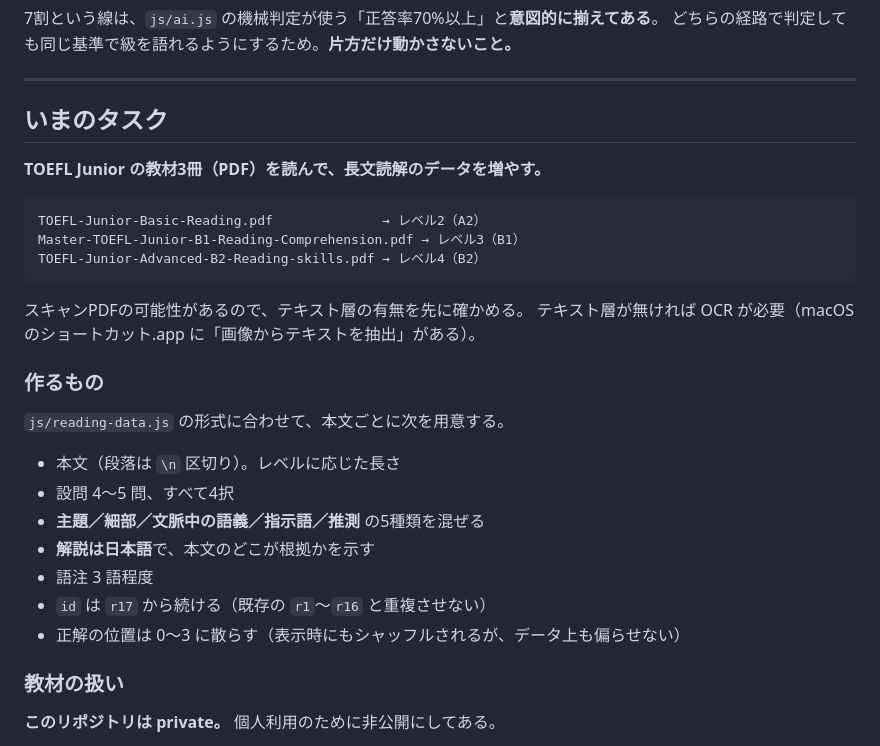
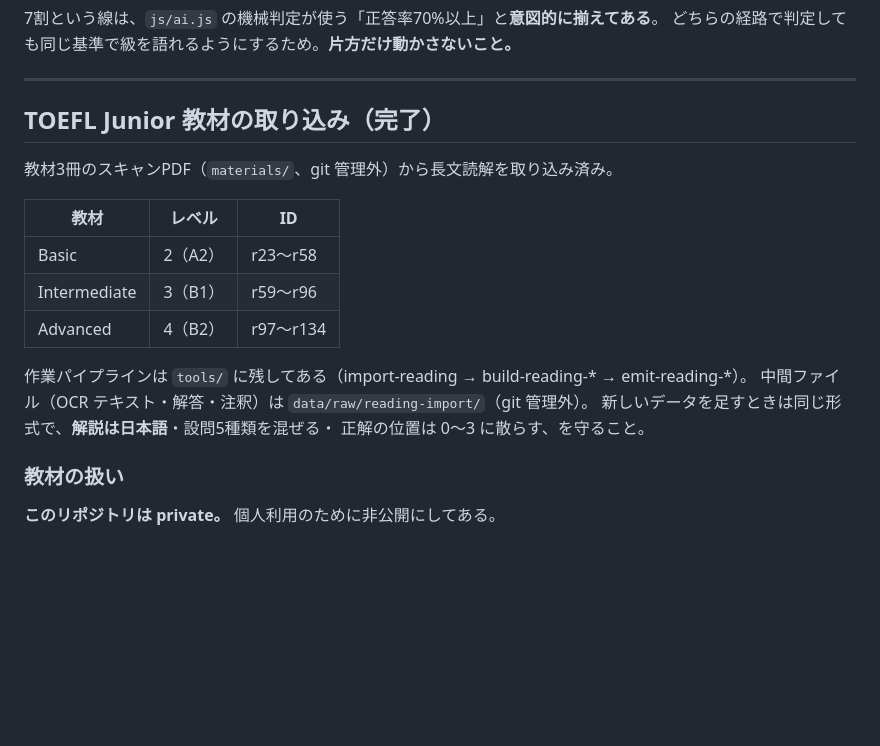
Before and after one commit to gaogao999/toeic-tester, a Markdown page: CLAUDE.md, the part around the change. GitHub-like rendering; blank space fills up the shorter version.

Commit message:
開発メモの「いまのタスク」を取り込み完了の記録に置き換えた
Co-Authored-By: Claude Opus 4.6 <noreply@anthropic.com>

````diff
--- a/CLAUDE.md
+++ b/CLAUDE.md
@@ -89,30 +89,20 @@ index.html
 
 ---
 
-## いまのタスク
+## TOEFL Junior 教材の取り込み（完了）
 
-**TOEFL Junior の教材3冊（PDF）を読んで、長文読解のデータを増やす。**
+教材3冊のスキャンPDF（`materials/`、git 管理外）から長文読解を取り込み済み。
 
-```
-TOEFL-Junior-Basic-Reading.pdf              → レベル2（A2）
-Master-TOEFL-Junior-B1-Reading-Comprehension.pdf → レベル3（B1）
-TOEFL-Junior-Advanced-B2-Reading-skills.pdf → レベル4（B2）
-```
+| 教材 | レベル | ID |
+| --- | --- | --- |
+| Basic | 2（A2） | r23〜r58 |
+| Intermediate | 3（B1） | r59〜r96 |
+| Advanced | 4（B2） | r97〜r134 |
 
-スキャンPDFの可能性があるので、テキスト層の有無を先に確かめる。
-テキスト層が無ければ OCR が必要（macOS のショートカット.app に「画像からテキストを抽出」がある）。
-
-### 作るもの
-
-`js/reading-data.js` の形式に合わせて、本文ごとに次を用意する。
-
-- 本文（段落は `\n` 区切り）。レベルに応じた長さ
-- 設問 4〜5 問、すべて4択
-- **主題／細部／文脈中の語義／指示語／推測** の5種類を混ぜる
-- **解説は日本語**で、本文のどこが根拠かを示す
-- 語注 3 語程度
-- `id` は `r17` から続ける（既存の `r1`〜`r16` と重複させない）
-- 正解の位置は 0〜3 に散らす（表示時にもシャッフルされるが、データ上も偏らせない）
+作業パイプラインは `tools/` に残してある（import-reading → build-reading-* → emit-reading-*）。
+中間ファイル（OCR テキスト・解答・注釈）は `data/raw/reading-import/`（git 管理外）。
+新しいデータを足すときは同じ形式で、**解説は日本語**・設問5種類を混ぜる・
+正解の位置は 0〜3 に散らす、を守ること。
 
 ### 教材の扱い
 
````
